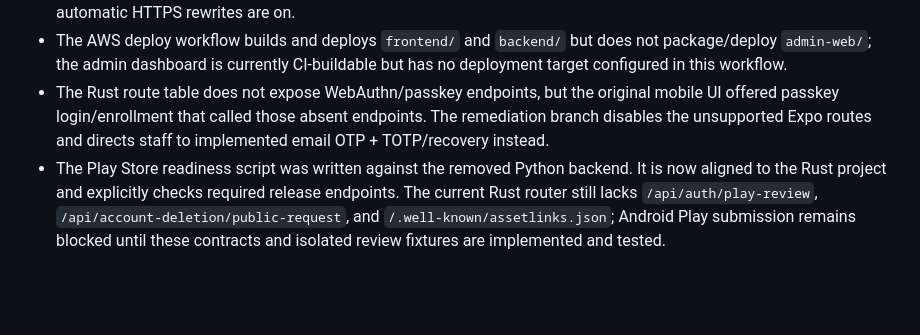
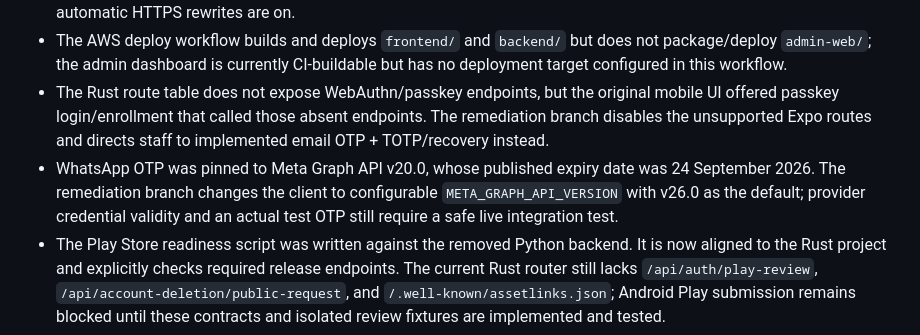
Before and after one commit to Aakruti7870/Track-My-RMC, a Markdown page: docs/PRODUCTION_AUDIT_AND_REMEDIATION.md, the part around the change. Rendered like a GitHub page; blank space fills up the shorter version.

Commit message:
docs: record expired Meta API version and OTP validation gate

```diff
--- a/docs/PRODUCTION_AUDIT_AND_REMEDIATION.md
+++ b/docs/PRODUCTION_AUDIT_AND_REMEDIATION.md
@@ -40,6 +40,7 @@ flowchart TD
 - Cloudflare DNS currently points apex `trackmyrmc.com` to EC2 `13.203.215.125` (proxied), but `www.trackmyrmc.com` is a proxied CNAME to `trackmyrmc-frontend.onrender.com`. The deployment must not assume apex and www terminate on the same origin; DNS was not changed. Cloudflare SSL mode is Full (strict), Always Use HTTPS is off, and automatic HTTPS rewrites are on.
 - The AWS deploy workflow builds and deploys `frontend/` and `backend/` but does not package/deploy `admin-web/`; the admin dashboard is currently CI-buildable but has no deployment target configured in this workflow.
 - The Rust route table does not expose WebAuthn/passkey endpoints, but the original mobile UI offered passkey login/enrollment that called those absent endpoints. The remediation branch disables the unsupported Expo routes and directs staff to implemented email OTP + TOTP/recovery instead.
+- WhatsApp OTP was pinned to Meta Graph API v20.0, whose published expiry date was 24 September 2026. The remediation branch changes the client to configurable `META_GRAPH_API_VERSION` with v26.0 as the default; provider credential validity and an actual test OTP still require a safe live integration test.
 - The Play Store readiness script was written against the removed Python backend. It is now aligned to the Rust project and explicitly checks required release endpoints. The current Rust router still lacks `/api/auth/play-review`, `/api/account-deletion/public-request`, and `/.well-known/assetlinks.json`; Android Play submission remains blocked until these contracts and isolated review fixtures are implemented and tested.
 - The admin dashboard can now be built in CI, but the production deployment workflow has no admin hosting target and `/api/admin/auth/login` intentionally fails closed until the admin UI uses the implemented challenge-bound email OTP plus TOTP/recovery flow. The hardcoded privileged email was removed from the handler.
 - The deploy script builds `DATABASE_URL` with database name `postgres`; the RDS instance metadata names `trackmyrmc` as the application database. This mismatch must be resolved and the actual live DB target verified before cutover.
```
